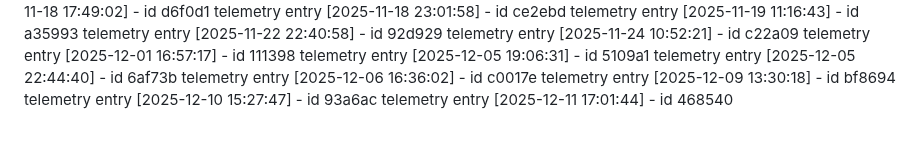
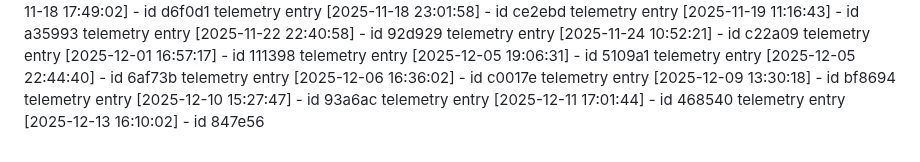
Before and after one commit to KaramQ6/debris-removal-planner, a Markdown page: ACTIVITY_LOG.md, the part around the change. Drawn GitHub-style.

Commit message:
chore(dev): update telemetry for 2025-12-13

```diff
--- a/ACTIVITY_LOG.md
+++ b/ACTIVITY_LOG.md
@@ -165,3 +165,4 @@ telemetry entry [2025-12-06 16:36:02] - id c0017e
 telemetry entry [2025-12-09 13:30:18] - id bf8694
 telemetry entry [2025-12-10 15:27:47] - id 93a6ac
 telemetry entry [2025-12-11 17:01:44] - id 468540
+telemetry entry [2025-12-13 16:10:02] - id 847e56
```
